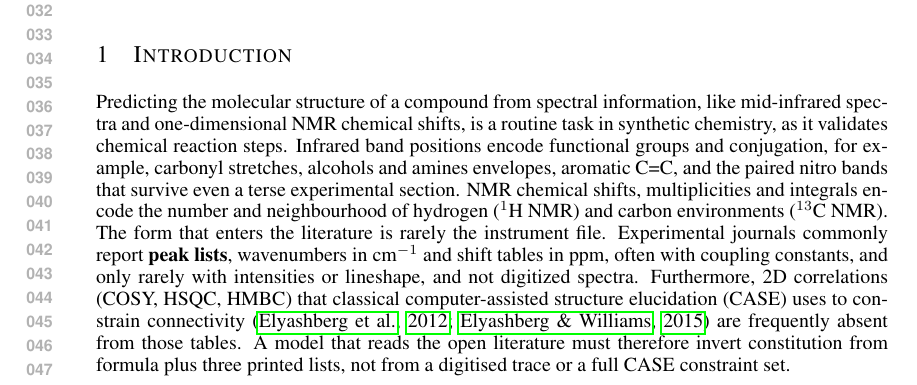
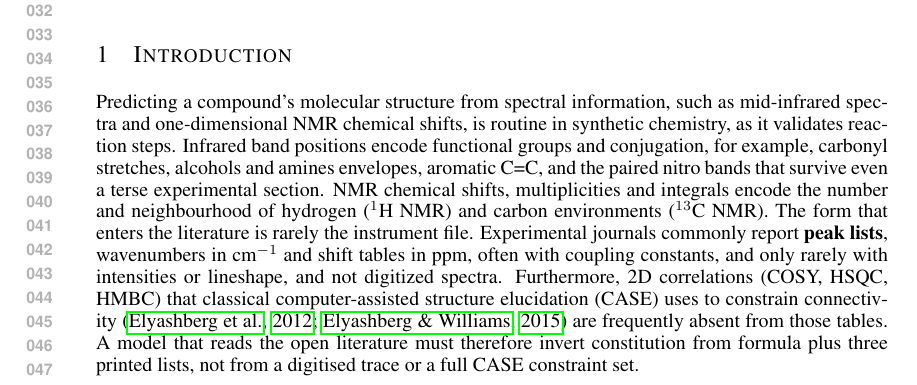
Before and after one commit to IlkhamFY/IRSpectra-Bench, a LaTeX paper (main.tex): part of page 1 of 23, cut so that both start at the same text. Compiled offline with pdfLaTeX.

Commit message:
Updates from Overleaf

```diff
--- a/main.tex
+++ b/main.tex
@@ -156,7 +156,7 @@ families.
 \section{Introduction}
 \label{sec:introduction}
 
-Predicting the molecular structure of a compound from spectral information, like mid-infrared spectra and one-dimensional NMR chemical shifts, is a routine task in synthetic chemistry, as it validates chemical reaction steps.
+Predicting a compound's molecular structure from spectral information, such as mid-infrared spectra and one-dimensional NMR chemical shifts, is routine in synthetic chemistry, as it validates reaction steps.
 Infrared band positions encode functional groups and conjugation, for example,
 carbonyl stretches, alcohols and amines envelopes, aromatic C=C, and the paired
 nitro bands that survive even a terse experimental section.
```
